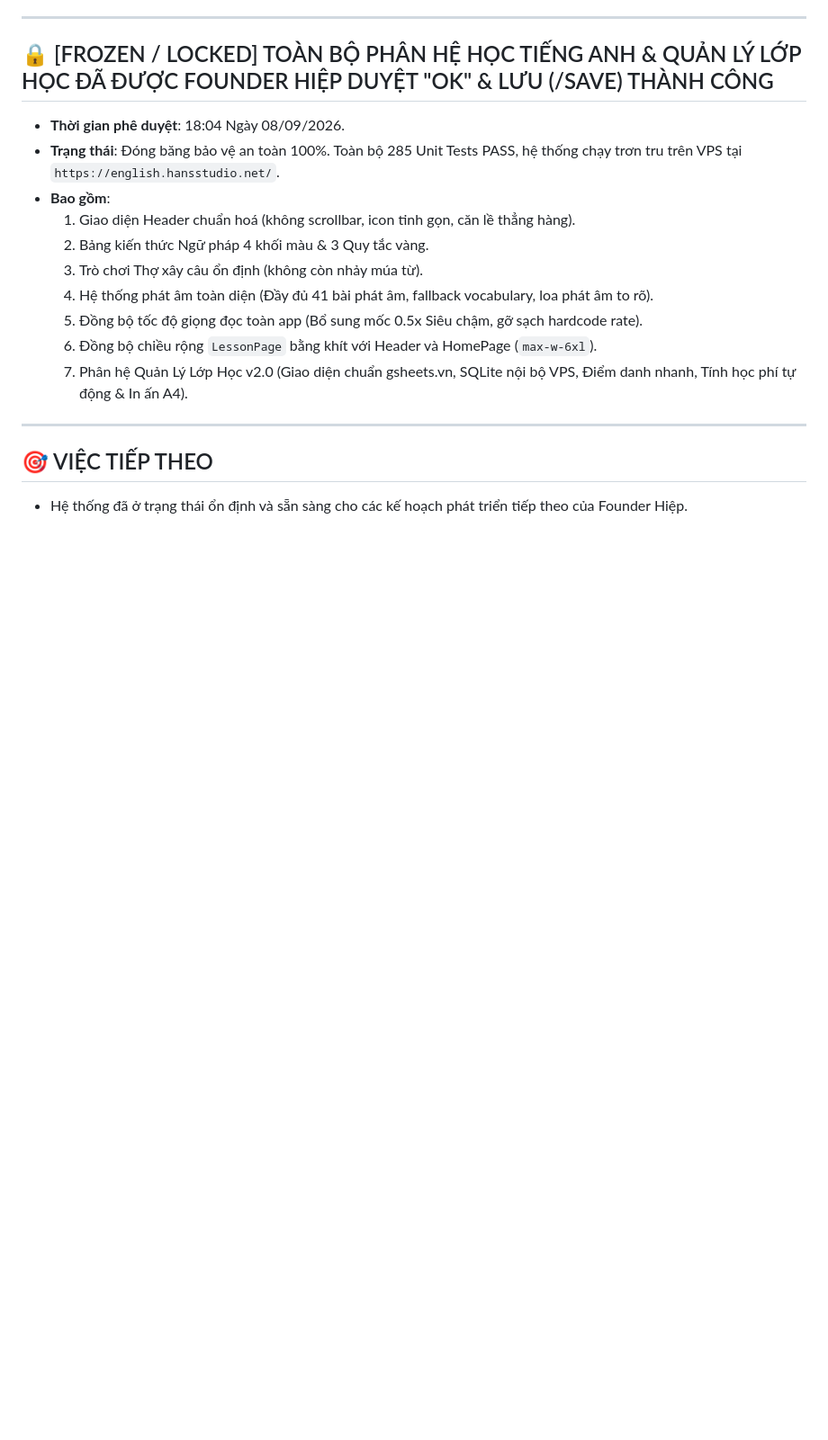
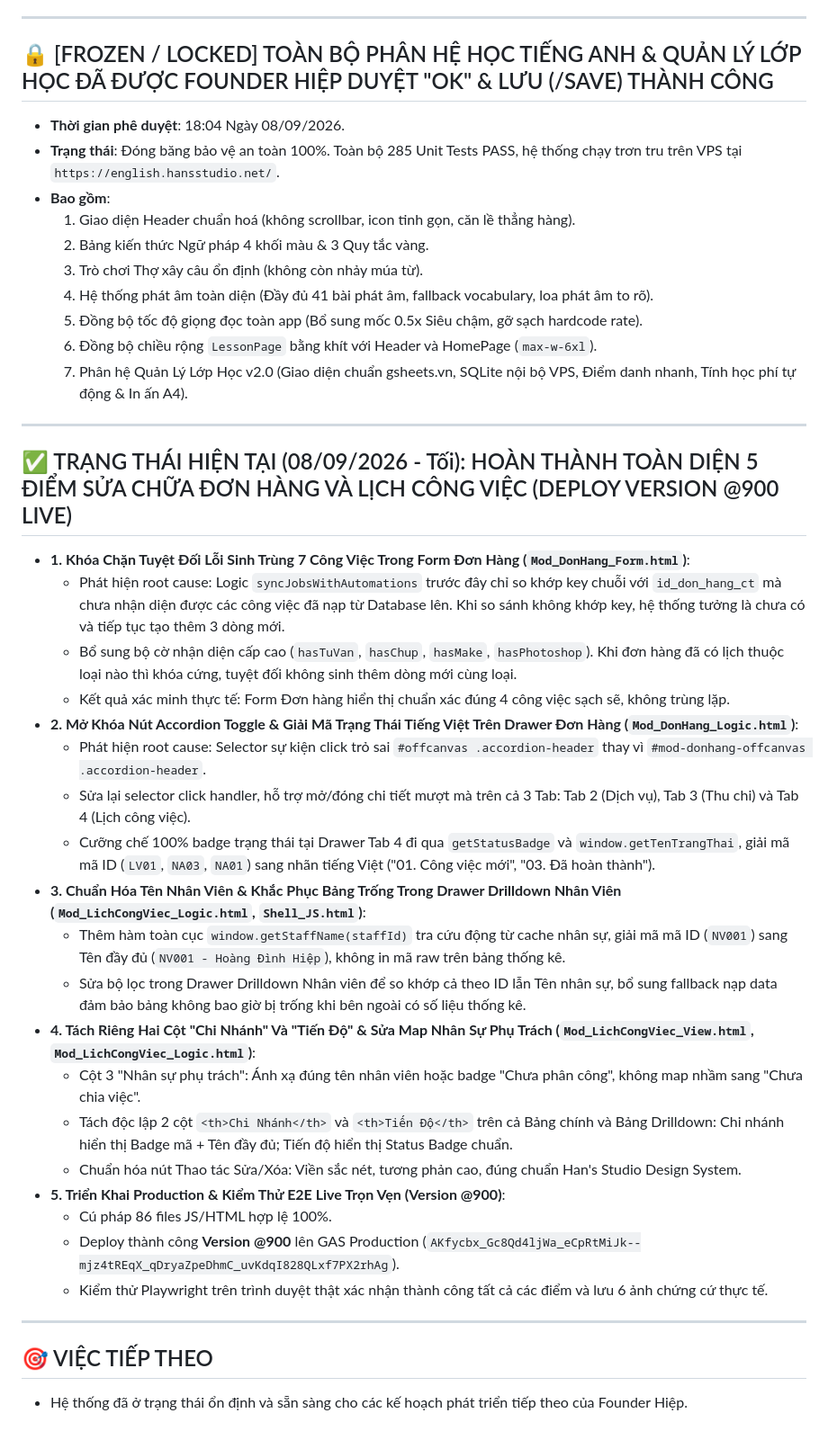
Before and after one commit to hiephoangstudio-source/hopdong, a Markdown page: .agent/memory/today.md, the part around the change. Shown at 90% size. Drawn GitHub-style; blank space fills up the shorter version.

Commit message:
auto-save: 2026-09-09 06:46

```diff
--- a/.agent/memory/today.md
+++ b/.agent/memory/today.md
@@ -267,5 +267,28 @@
 
 ---
 
+## ✅ TRẠNG THÁI HIỆN TẠI (08/09/2026 - Tối): HOÀN THÀNH TOÀN DIỆN 5 ĐIỂM SỬA CHỮA ĐƠN HÀNG VÀ LỊCH CÔNG VIỆC (DEPLOY VERSION @900 LIVE)
+- **1. Khóa Chặn Tuyệt Đối Lỗi Sinh Trùng 7 Công Việc Trong Form Đơn Hàng (`Mod_DonHang_Form.html`)**:
+  * Phát hiện root cause: Logic `syncJobsWithAutomations` trước đây chỉ so khớp key chuỗi với `id_don_hang_ct` mà chưa nhận diện được các công việc đã nạp từ Database lên. Khi so sánh không khớp key, hệ thống tưởng là chưa có và tiếp tục tạo thêm 3 dòng mới.
+  * Bổ sung bộ cờ nhận diện cấp cao (`hasTuVan`, `hasChup`, `hasMake`, `hasPhotoshop`). Khi đơn hàng đã có lịch thuộc loại nào thì khóa cứng, tuyệt đối không sinh thêm dòng mới cùng loại.
+  * Kết quả xác minh thực tế: Form Đơn hàng hiển thị chuẩn xác đúng 4 công việc sạch sẽ, không trùng lặp.
+- **2. Mở Khóa Nút Accordion Toggle & Giải Mã Trạng Thái Tiếng Việt Trên Drawer Đơn Hàng (`Mod_DonHang_Logic.html`)**:
+  * Phát hiện root cause: Selector sự kiện click trỏ sai `#offcanvas .accordion-header` thay vì `#mod-donhang-offcanvas .accordion-header`.
+  * Sửa lại selector click handler, hỗ trợ mở/đóng chi tiết mượt mà trên cả 3 Tab: Tab 2 (Dịch vụ), Tab 3 (Thu chi) và Tab 4 (Lịch công việc).
+  * Cưỡng chế 100% badge trạng thái tại Drawer Tab 4 đi qua `getStatusBadge` và `window.getTenTrangThai`, giải mã mã ID (`LV01`, `NA03`, `NA01`) sang nhãn tiếng Việt ("01. Công việc mới", "03. Đã hoàn thành").
+- **3. Chuẩn Hóa Tên Nhân Viên & Khắc Phục Bảng Trống Trong Drawer Drilldown Nhân Viên (`Mod_LichCongViec_Logic.html`, `Shell_JS.html`)**:
+  * Thêm hàm toàn cục `window.getStaffName(staffId)` tra cứu động từ cache nhân sự, giải mã mã ID (`NV001`) sang Tên đầy đủ (`NV001 - Hoàng Đình Hiệp`), không in mã raw trên bảng thống kê.
+  * Sửa bộ lọc trong Drawer Drilldown Nhân viên để so khớp cả theo ID lẫn Tên nhân sự, bổ sung fallback nạp data đảm bảo bảng không bao giờ bị trống khi bên ngoài có số liệu thống kê.
+- **4. Tách Riêng Hai Cột "Chi Nhánh" Và "Tiến Độ" & Sửa Map Nhân Sự Phụ Trách (`Mod_LichCongViec_View.html`, `Mod_LichCongViec_Logic.html`)**:
+  * Cột 3 "Nhân sự phụ trách": Ánh xạ đúng tên nhân viên hoặc badge "Chưa phân công", không map nhầm sang "Chưa chia việc".
+  * Tách độc lập 2 cột `<th>Chi Nhánh</th>` và `<th>Tiến Độ</th>` trên cả Bảng chính và Bảng Drilldown: Chi nhánh hiển thị Badge mã + Tên đầy đủ; Tiến độ hiển thị Status Badge chuẩn.
+  * Chuẩn hóa nút Thao tác Sửa/Xóa: Viền sắc nét, tương phản cao, đúng chuẩn Han's Studio Design System.
+- **5. Triển Khai Production & Kiểm Thử E2E Live Trọn Vẹn (Version @900)**:
+  * Cú pháp 86 files JS/HTML hợp lệ 100%.
+  * Deploy thành công **Version @900** lên GAS Production (`AKfycbx_Gc8Qd4ljWa_eCpRtMiJk--mjz4tREqX_qDryaZpeDhmC_uvKdqI828QLxf7PX2rhAg`).
+  * Kiểm thử Playwright trên trình duyệt thật xác nhận thành công tất cả các điểm và lưu 6 ảnh chứng cứ thực tế.
+
+---
+
 ## 🎯 VIỆC TIẾP THEO
 - Hệ thống đã ở trạng thái ổn định và sẵn sàng cho các kế hoạch phát triển tiếp theo của Founder Hiệp.
```
Also changed, not shown: .agent/memory/gotchas.md (+16 -0 lines).
